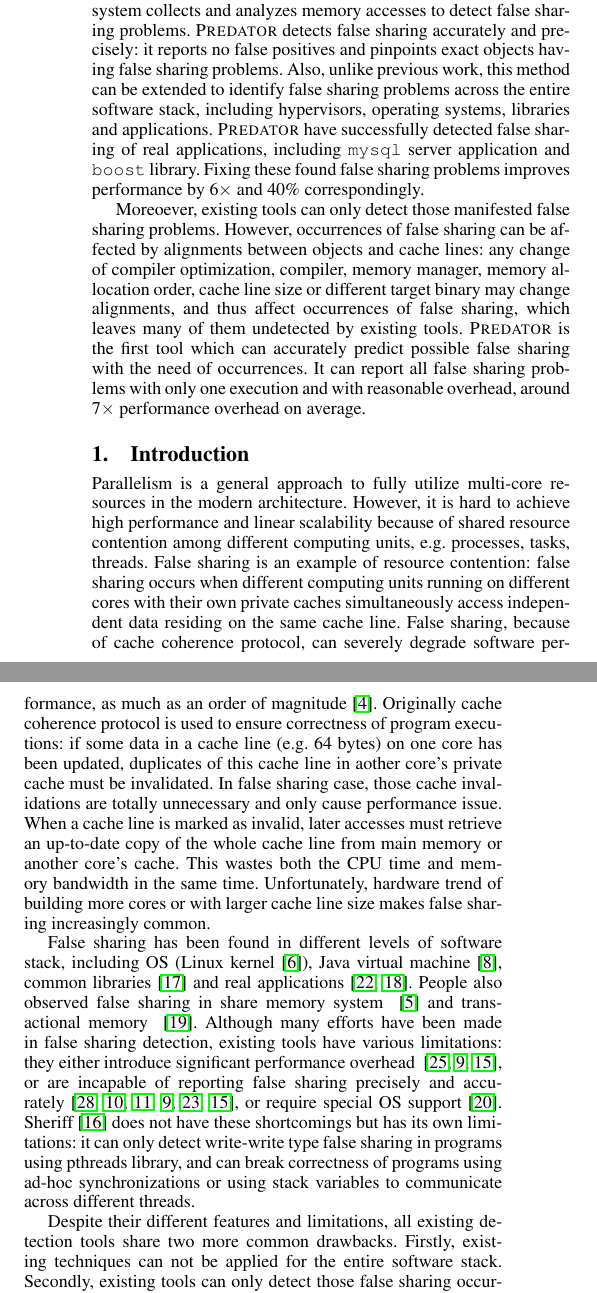
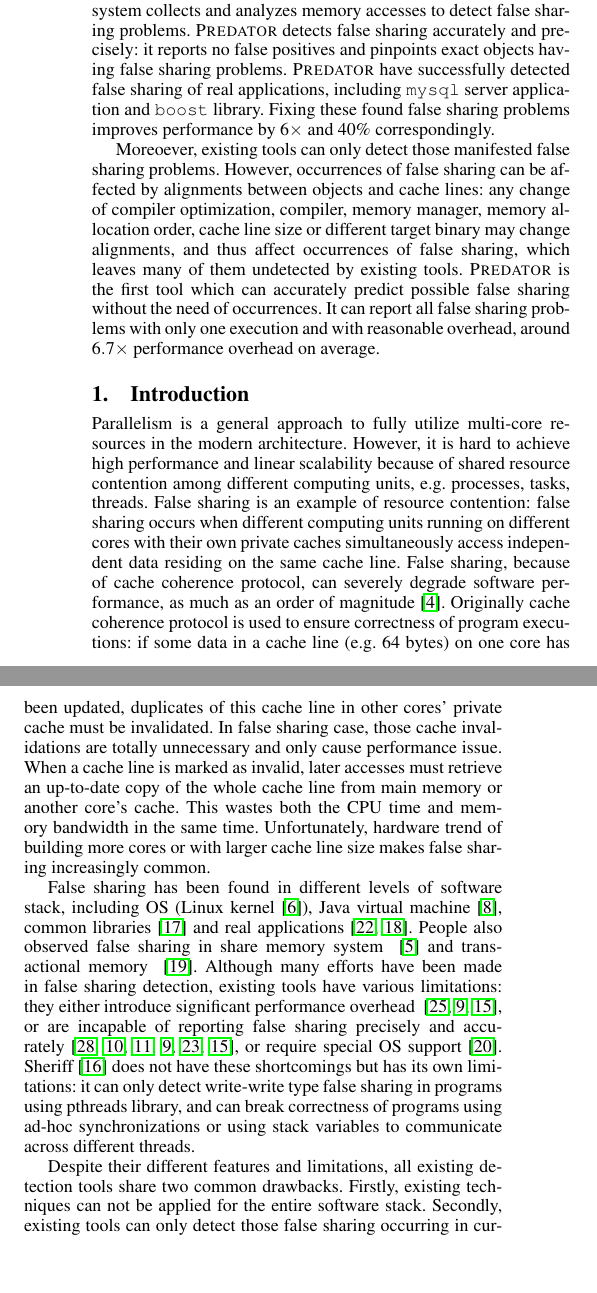
Before and after one commit to plasma-umass/Predator, a LaTeX paper (main.tex, which reads abstract.tex, intro.tex): two parts of the columns of page 1 of 10, joined at a grey line, cut so that both start at the same text, the shorter picture padded with empty space. Compiled offline with pdfLaTeX; a missing font is replaced by an installed copy or a similar font.

Commit message:
fixing one typo of abstract

```diff
--- a/abstract.tex
+++ b/abstract.tex
@@ -31,9 +31,9 @@ the compiler instruments every memory access and
 the runtime system collects and analyzes memory accesses to detect false sharing problems.
 \Predator{} detects false sharing accurately and precisely: it reports no
 false positives and pinpoints exact objects having false sharing problems.
-Also, unlike previous work, this method can be extended to
-identify false sharing problems across the entire software stack, including
-hypervisors, operating systems, libraries and applications.
+%Also, unlike previous work, this method can be extended to
+%identify false sharing problems across the entire software stack, including
+%hypervisors, operating systems, libraries and applications.
 \Predator{} have successfully detected false sharing of real applications,
 including \texttt{mysql} server application and \texttt{boost} library. Fixing these found
 false sharing problems improves performance by $6\times$ and $40\%$ correspondingly.
@@ -45,9 +45,9 @@ memory allocation order, cache line size or different target binary
 may change alignments, and thus affect occurrences of false sharing,
 which leaves many of them undetected by existing tools.
 \Predator{} is the first tool which can accurately predict possible false sharing
-with the need of occurrences.
+without the need of occurrences.
 It can report all false sharing problems with only one execution and with reasonable overhead,
-around $7\times$ performance overhead on average.
+around $6.7\times$ performance overhead on average.
 
 %What is novel in our work?
 %How is the performance overhead?
--- a/intro.tex
+++ b/intro.tex
@@ -18,7 +18,7 @@ False sharing, because of cache coherence protocol, can severely degrade softwar
 performance, as much as an order of magnitude~\cite{falseshareeffect}.
 Originally cache coherence protocol is used to ensure correctness of program executions:
 if some data in a cache line (e.g. $64$ bytes) on one core has been updated,
-duplicates of this cache line in aother core's private
+duplicates of this cache line in other cores' private
 cache must be invalidated.
 In false sharing case, those cache invalidations are totally unnecessary and only
 cause performance issue.
@@ -51,7 +51,7 @@ communicate across different threads.
 %false sharing problems in real applications.
 
 Despite their different features and limitations, all existing detection tools
-share two more common drawbacks.
+share two common drawbacks.
 Firstly, existing techniques can not be applied for
 the entire software stack.
 % although they might work on a specific level of software stack.
```
